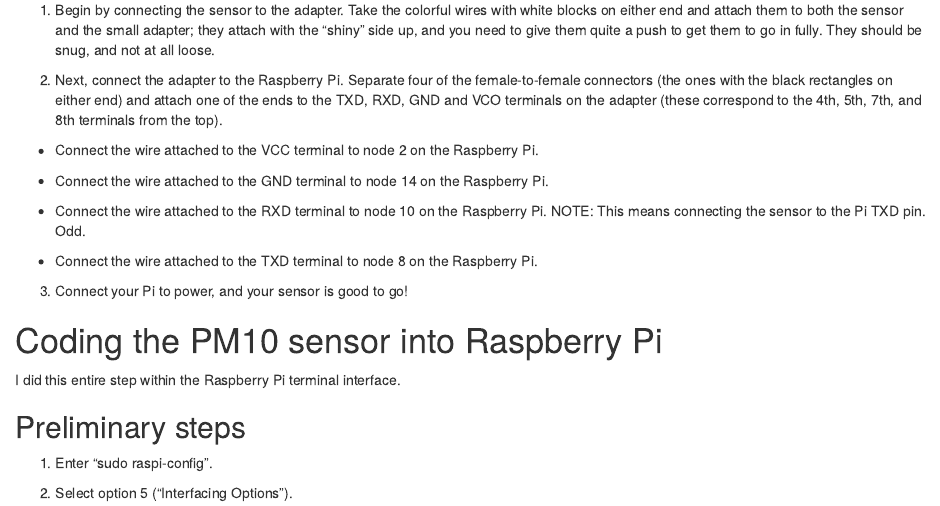
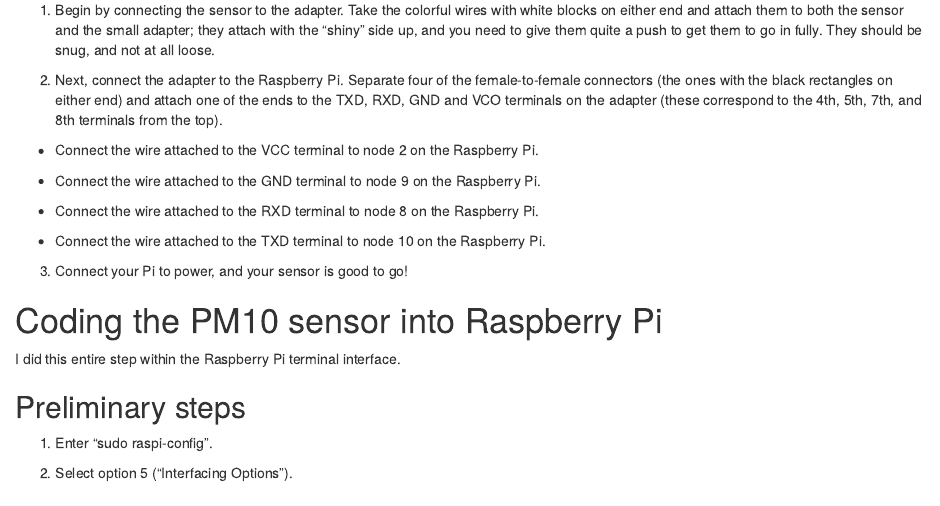
Before and after one commit to marclos/UAV, an R Markdown document (Hardware/Sensors/PM_Sensors.Rmd): the page in a window 1100 px wide, from 420 px down. The pictures show the output file Hardware/Sensors/PM_Sensors.html that the author committed with the source, opened offline.

Commit message:
wiring updates

```diff
--- a/Hardware/Sensors/PM_Sensors.Rmd
+++ b/Hardware/Sensors/PM_Sensors.Rmd
@@ -28,11 +28,11 @@
 
 * Connect the wire attached to the VCC terminal to node 2 on the Raspberry Pi.
 
-* Connect the wire attached to the GND terminal to node 14 on the Raspberry Pi.
+* Connect the wire attached to the GND terminal to node 9 on the Raspberry Pi.
 
-* Connect the wire attached to the RXD terminal to node 10 on the Raspberry Pi. NOTE: This means connecting the sensor to the Pi TXD pin. Odd.
+* Connect the wire attached to the RXD terminal to node 8 on the Raspberry Pi.
 
-* Connect the wire attached to the TXD terminal to node 8 on the Raspberry Pi.
+* Connect the wire attached to the TXD terminal to node 10 on the Raspberry Pi.
 
 3.  Connect your Pi to power, and your sensor is good to go!
 
```
Also changed, not shown: Hardware/Sensors/NO2_Sensor.Rmd (+1 -1 lines), Hardware/Sensors/NO2_Sensor.html, Hardware/Sensors/PM_Sensors.html.
